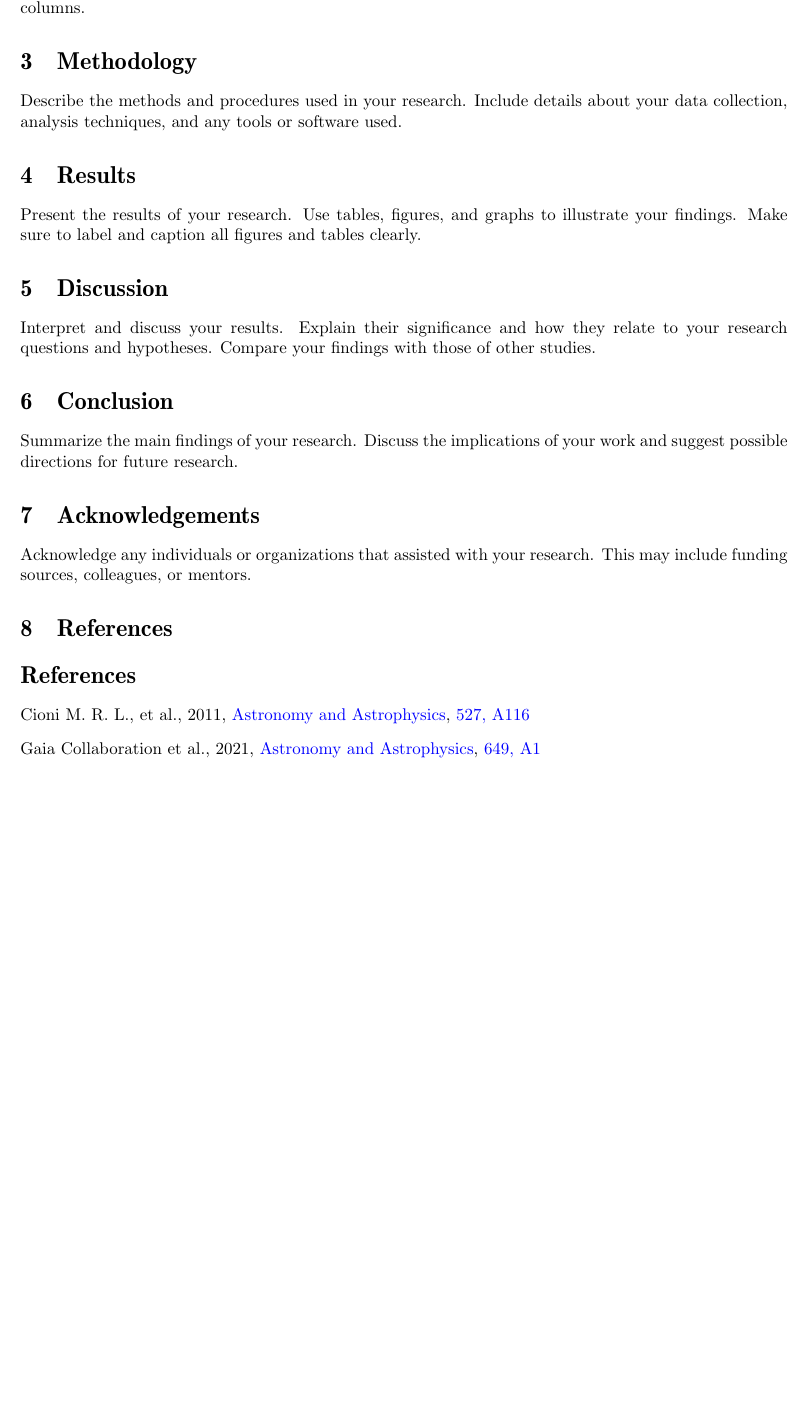
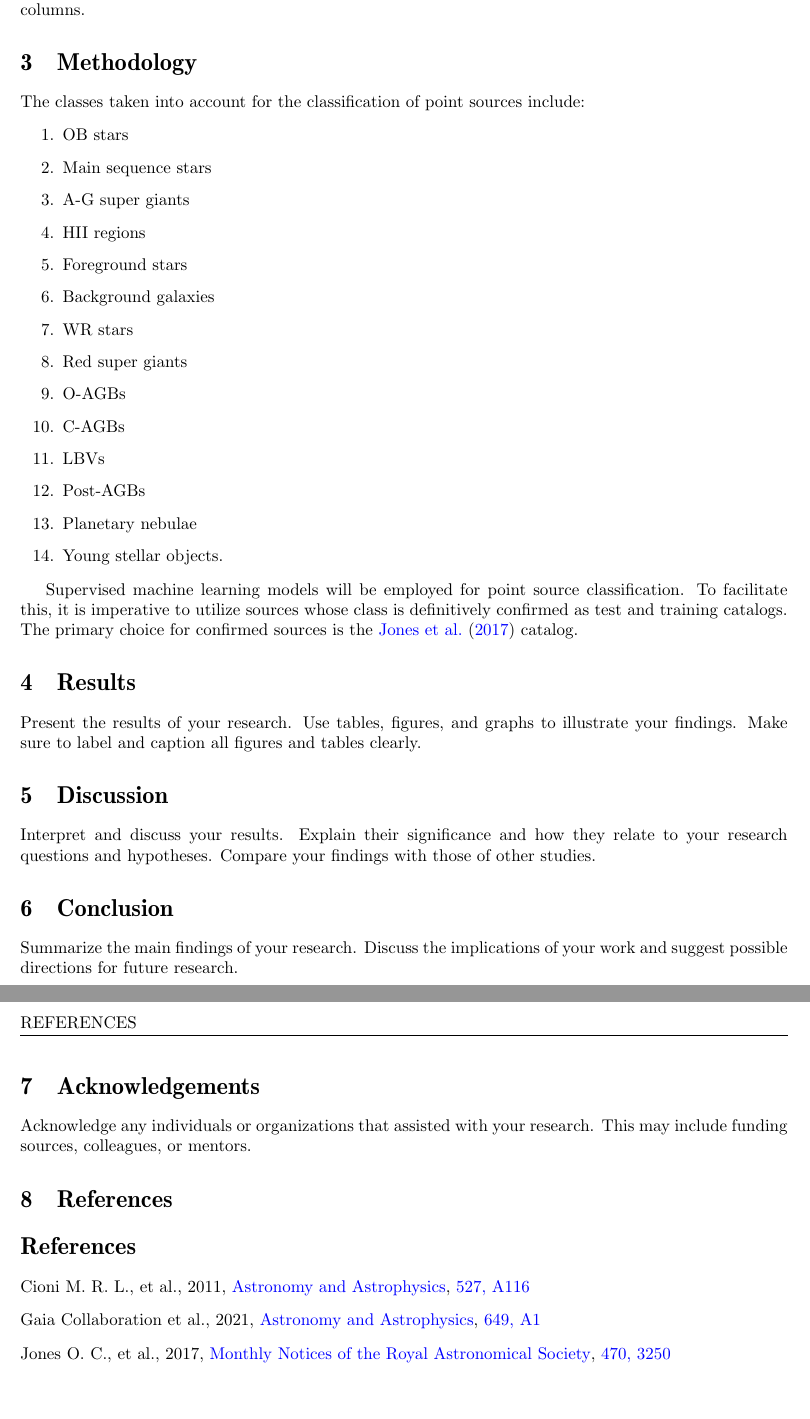
Before and after one commit to pscicluna/LMC_Machine_Learning, a LaTeX paper (LMC_ML.tex, which reads LMC.bib): part of page 2 of 2 before the commit and two parts of pages 2 and 3 of 3 after it, the two joined at a grey line, cut so that both start at the same text, the shorter picture padded with empty space. Compiled offline with pdfLaTeX.

Commit message:
Overleaf Classes added

```diff
--- a/LMC.bib
+++ b/LMC.bib
@@ -36,0 +44,2 @@ archivePrefix = {arXiv},
+         year = 2017,
+        month = sep,
--- a/LMC_ML.tex
+++ b/LMC_ML.tex
@@ -87,7 +87,26 @@ Provide an introduction to your research. Explain the background, context, and t
 The primary catalog studied in this project is the SAGE catalog, which initially contained 7,048,620 rows and 111 columns. This catalog was cross-matched with the \href{https://vizier.cds.unistra.fr/viz-bin/VizieR-3?-source=I/350&-out.max=50&-out.form=HTML%20Table&-out.add=_r&-out.add=_RAJ,_DEJ&-sort=_r&-oc.form=sexa}{Gaia} \citep{GaiaDR3} and \href{https://vizier.cds.unistra.fr/viz-bin/VizieR-3?-source=II/375&-out.max=50&-out.form=HTML%20Table&-out.add=_r&-out.add=_RAJ,_DEJ&-sort=_r&-oc.form=sexa}{VISTA} \citep{Cioni11_Vista} catalogs, resulting in the final catalog having 7,048,620 rows and 205 columns.
 
 \section{Methodology}
-Describe the methods and procedures used in your research. Include details about your data collection, analysis techniques, and any tools or software used.
+The classes taken into account for the classification of point sources include:
+
+\begin{enumerate}
+  \item OB stars
+  \item Main sequence stars
+  \item A-G super giants
+  \item HII regions
+  \item Foreground stars
+  \item Background galaxies
+  \item WR stars
+  \item Red super giants
+  \item O-AGBs
+  \item C-AGBs
+  \item LBVs
+  \item Post-AGBs
+  \item Planetary nebulae
+  \item Young stellar objects.
+\end{enumerate}
+
+Supervised machine learning models will be employed for point source classification. To facilitate this, it is imperative to utilize sources whose class is definitively confirmed as test and training catalogs. The primary choice for confirmed sources is the \citet{Jones17} catalog.
 
 \section{Results}
 Present the results of your research. Use tables, figures, and graphs to illustrate your findings. Make sure to label and caption all figures and tables clearly.
```
Also changed, not shown: LMC.bib (17 more changed lines).
